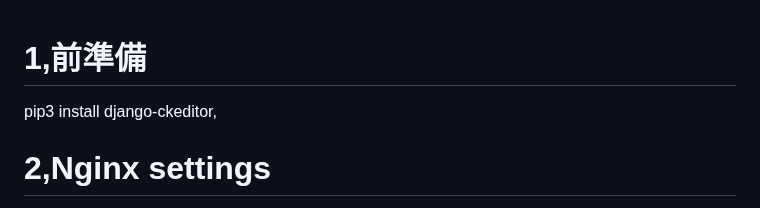
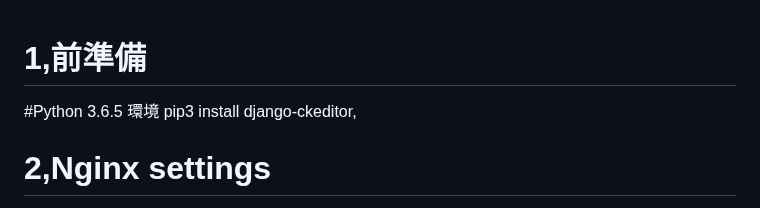
Before and after one commit to askishida/django, a Markdown page: myBlog/READ.md, the part around the change. Drawn GitHub-style.

```diff
--- a/myBlog/READ.md
+++ b/myBlog/READ.md
@@ -1,6 +1,6 @@
 1,前準備
 =
-
+#Python 3.6.5 環境
 pip3 install django-ckeditor,
 
 
```
